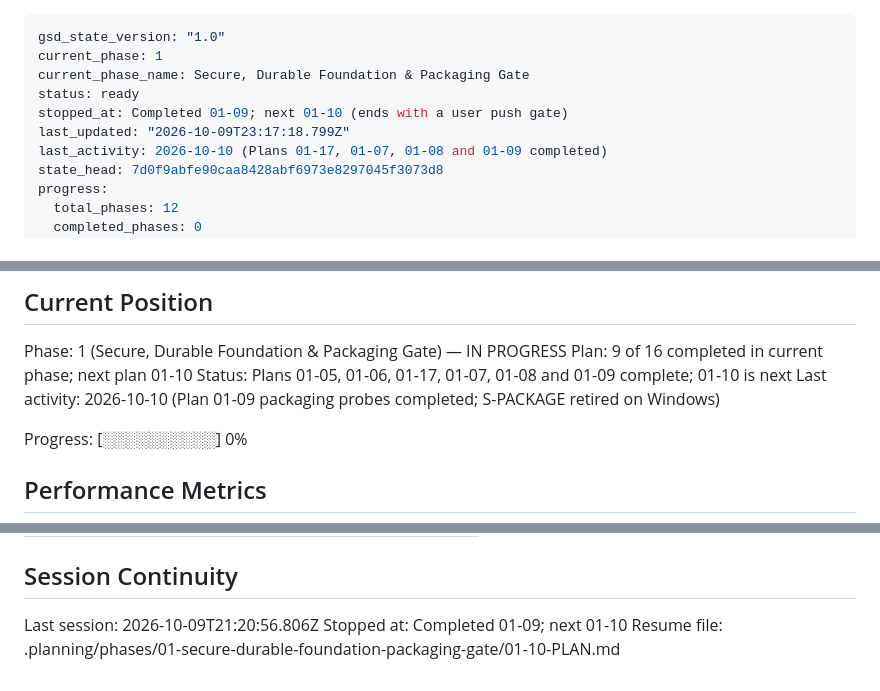
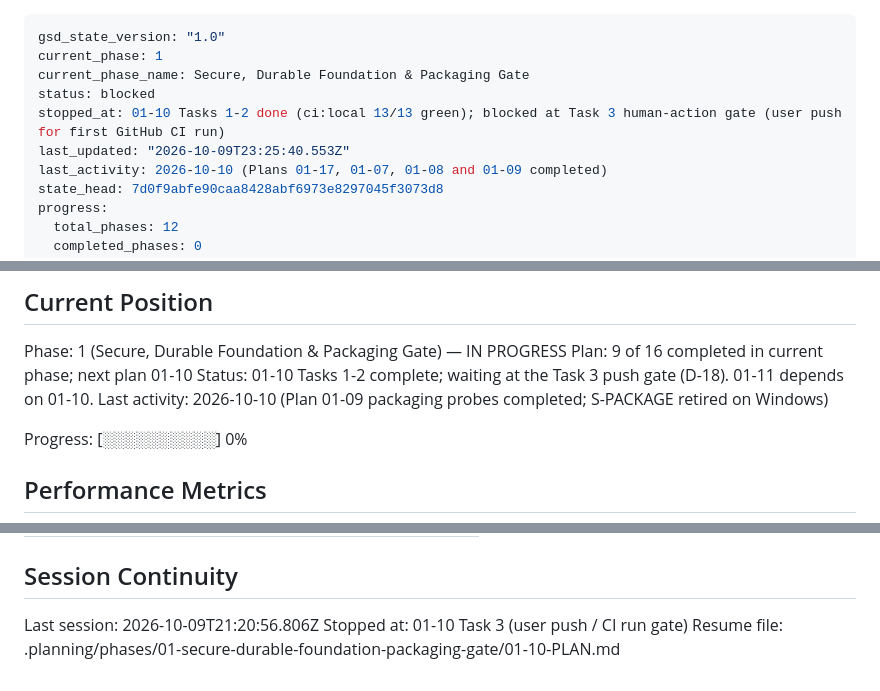
Before and after one commit to qmahmoudi74/danesh, a Markdown page: .planning/STATE.md, 3 parts joined by grey strips. Drawn GitHub-style.

Commit message:
docs(01-10): record local CI parity and the push gate
Co-Authored-By: Claude Opus 5.5 <noreply@anthropic.com>

```diff
--- a/.planning/STATE.md
+++ b/.planning/STATE.md
@@ -2,9 +2,9 @@
 gsd_state_version: "1.0"
 current_phase: 1
 current_phase_name: Secure, Durable Foundation & Packaging Gate
-status: ready
-stopped_at: Completed 01-09; next 01-10 (ends with a user push gate)
-last_updated: "2026-10-09T23:17:18.799Z"
+status: blocked
+stopped_at: 01-10 Tasks 1-2 done (ci:local 13/13 green); blocked at Task 3 human-action gate (user push for first GitHub CI run)
+last_updated: "2026-10-09T23:25:40.553Z"
 last_activity: 2026-10-10 (Plans 01-17, 01-07, 01-08 and 01-09 completed)
 state_head: 7d0f9abfe90caa8428abf6973e8297045f3073d8
 progress:
@@ -28,7 +28,7 @@ See: .planning/PROJECT.md (updated 2026-10-09)
 
 Phase: 1 (Secure, Durable Foundation & Packaging Gate) — IN PROGRESS
 Plan: 9 of 16 completed in current phase; next plan 01-10
-Status: Plans 01-05, 01-06, 01-17, 01-07, 01-08 and 01-09 complete; 01-10 is next
+Status: 01-10 Tasks 1-2 complete; waiting at the Task 3 push gate (D-18). 01-11 depends on 01-10.
 Last activity: 2026-10-10 (Plan 01-09 packaging probes completed; S-PACKAGE retired on Windows)
 
 Progress: [░░░░░░░░░░] 0%
@@ -92,5 +94,5 @@ Items acknowledged and deferred at milestone close, most recent first:
 ## Session Continuity
 
 Last session: 2026-10-09T21:20:56.806Z
-Stopped at: Completed 01-09; next 01-10
+Stopped at: 01-10 Task 3 (user push / CI run gate)
 Resume file: .planning/phases/01-secure-durable-foundation-packaging-gate/01-10-PLAN.md
```
Also changed, not shown: other parts of .planning/STATE.md (+2 -0 lines).
